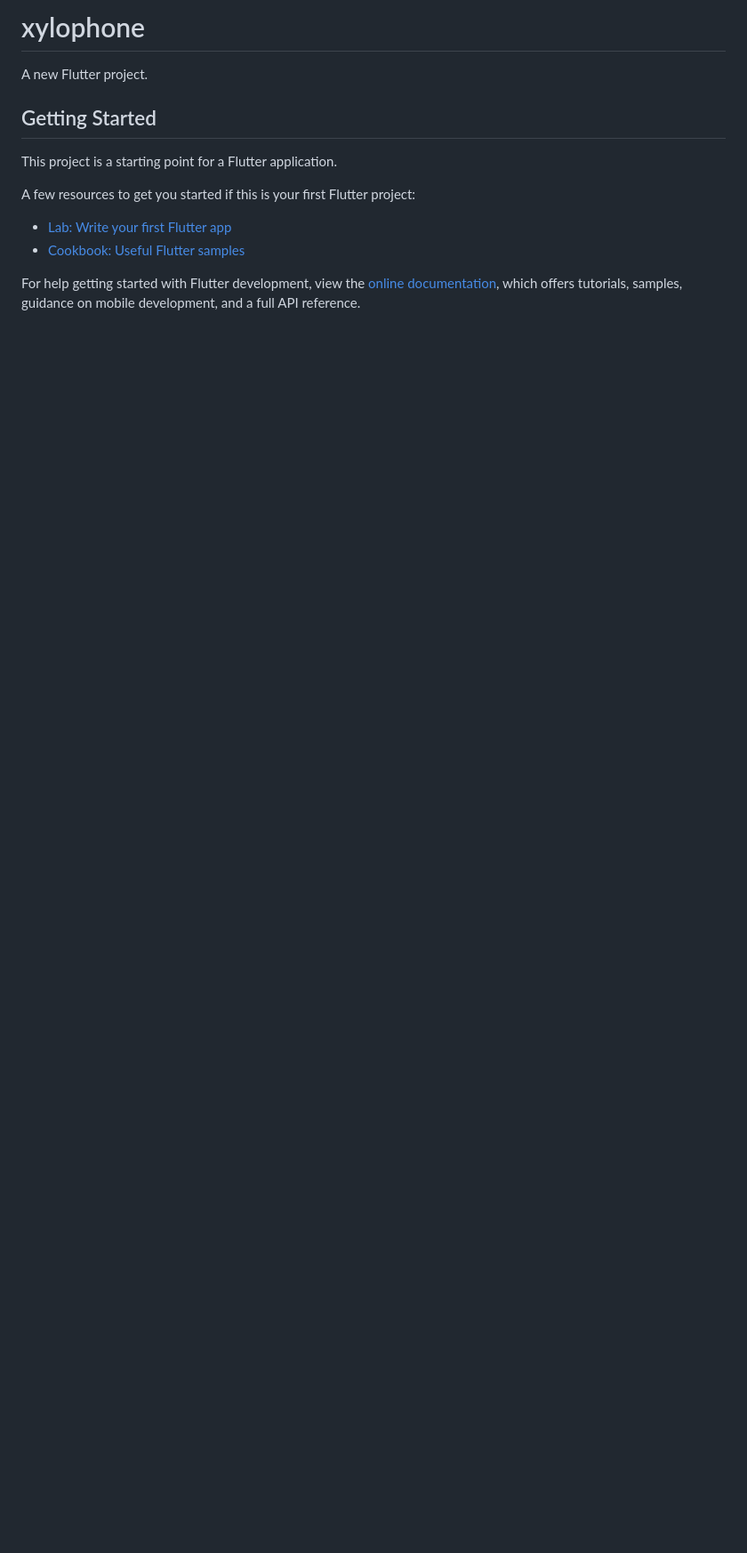
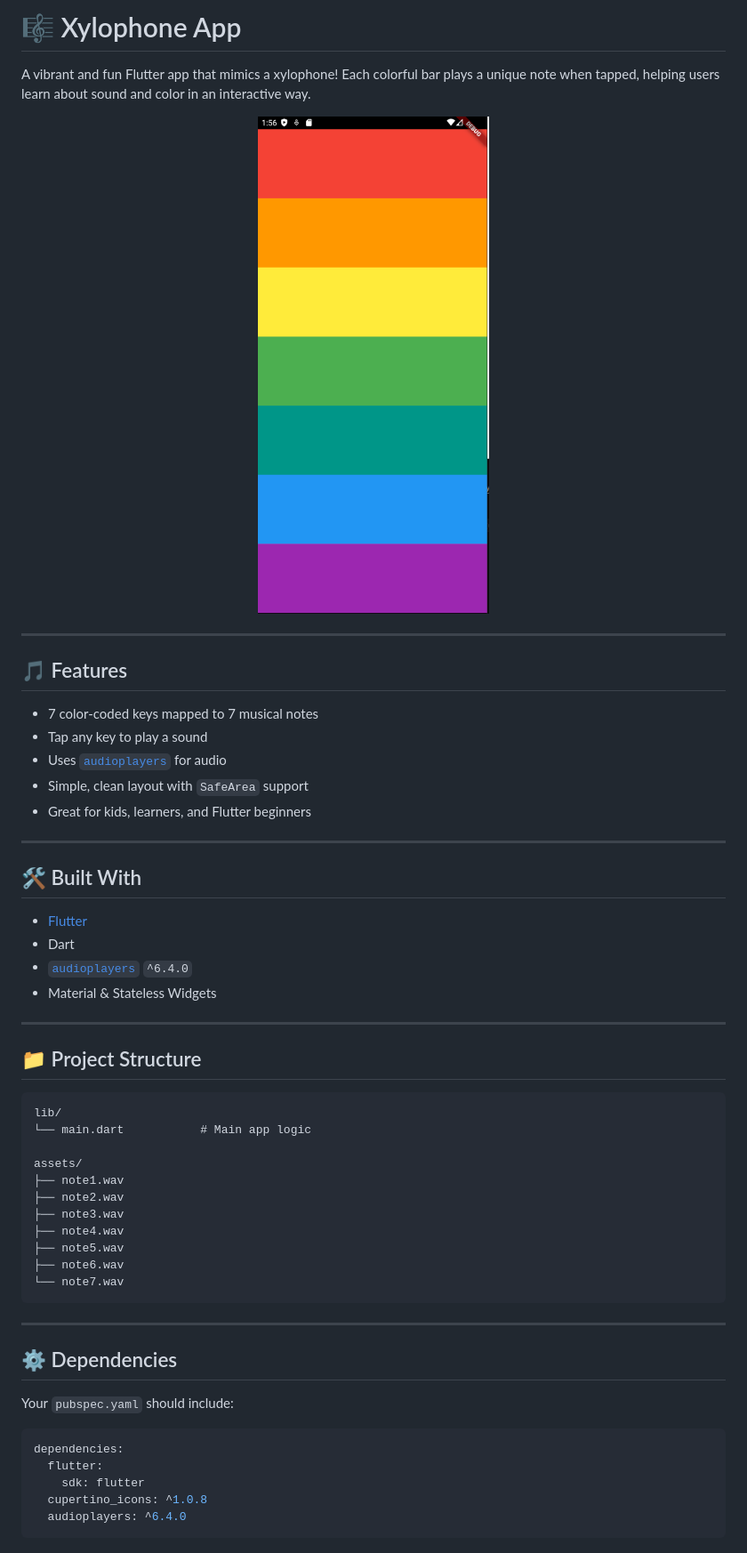
Before and after one commit to aarogyaojha/xylophone, a Markdown page: README.md, the part around the change printed below. Shown: that part at 89% size. Rendered like a GitHub page; pictures changed too: assets/preview.png (added); blank space fills up the shorter version.

Commit message:
added readme and license

````diff
--- a/README.md
+++ b/README.md
@@ -1,16 +1,59 @@
-# xylophone
+# 🎼 Xylophone App
 
-A new Flutter project.
+A vibrant and fun Flutter app that mimics a xylophone! Each colorful bar plays a unique note when tapped, helping users learn about sound and color in an interactive way.
 
-## Getting Started
+<p align="center">
+  <img src="assets/preview.png" alt="Xylophone App Preview" width="300"/>
+</p>
 
-This project is a starting point for a Flutter application.
+---
 
-A few resources to get you started if this is your first Flutter project:
+## 🎵 Features
 
-- [Lab: Write your first Flutter app](https://docs.flutter.dev/get-started/codelab)
-- [Cookbook: Useful Flutter samples](https://docs.flutter.dev/cookbook)
+- 7 color-coded keys mapped to 7 musical notes
+- Tap any key to play a sound
+- Uses [`audioplayers`](https://pub.dev/packages/audioplayers) for audio
+- Simple, clean layout with `SafeArea` support
+- Great for kids, learners, and Flutter beginners
 
-For help getting started with Flutter development, view the
-[online documentation](https://docs.flutter.dev/), which offers tutorials,
-samples, guidance on mobile development, and a full API reference.
+---
+
+## 🛠️ Built With
+
+- [Flutter](https://flutter.dev/)
+- Dart
+- [`audioplayers`](https://pub.dev/packages/audioplayers) `^6.4.0`
+- Material & Stateless Widgets
+
+---
+
+## 📁 Project Structure
+
+```
+lib/
+└── main.dart           # Main app logic
+
+assets/
+├── note1.wav
+├── note2.wav
+├── note3.wav
+├── note4.wav
+├── note5.wav
+├── note6.wav
+└── note7.wav
+```
+
+---
+
+## ⚙️ Dependencies
+
+Your `pubspec.yaml` should include:
+
+```yaml
+dependencies:
+  flutter:
+    sdk: flutter
+  cupertino_icons: ^1.0.8
+  audioplayers: ^6.4.0
+```
+
````
Also changed, not shown: other parts of README.md (+57 -0 lines), 1 other file.
